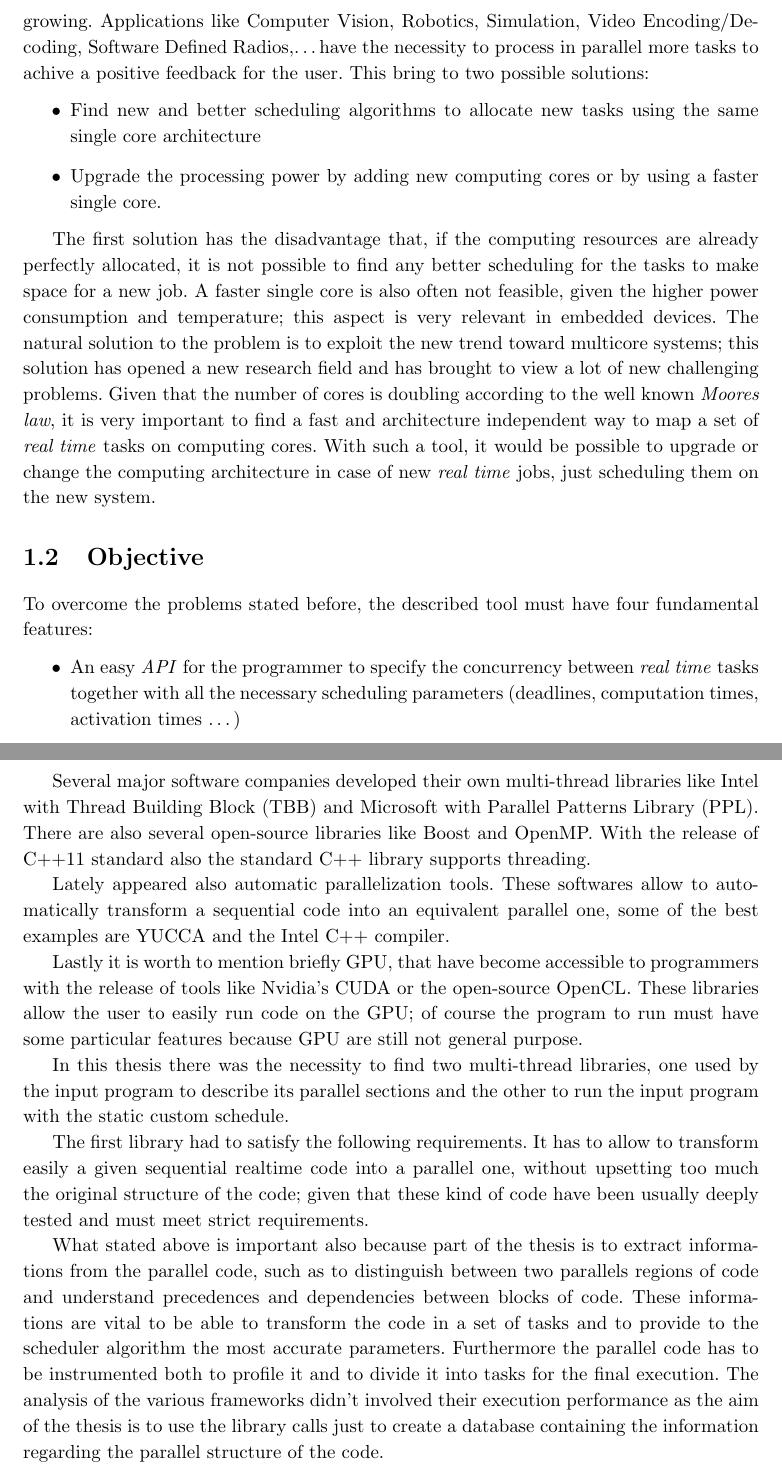
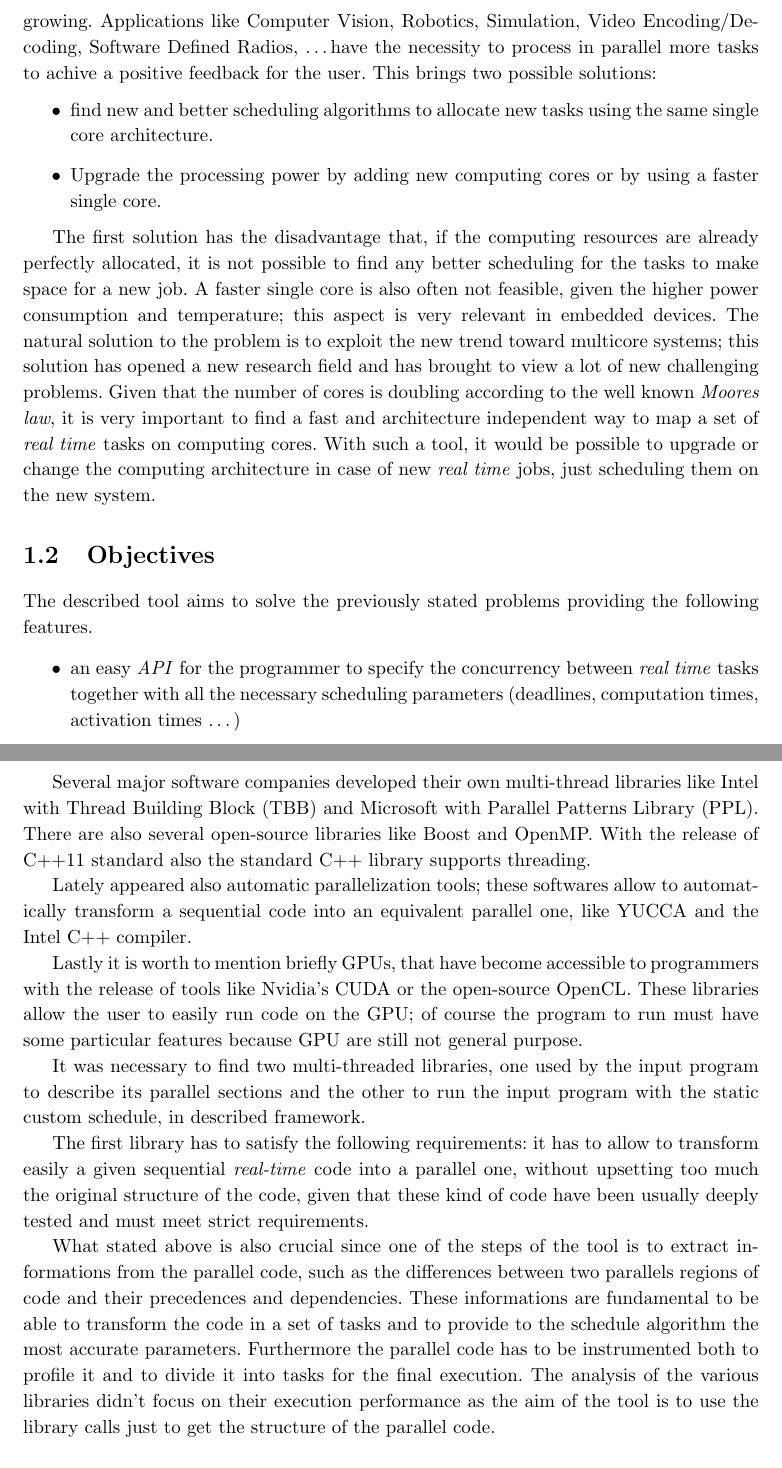
Before and after one commit to giacomodabisias/Tesi-MCSN, a LaTeX thesis (Finale/Tesi_master.tex): two parts of pages 5 and 6 of 36, joined at a grey line, cut so that both start at the same text. Compiled offline with pdfLaTeX.

Commit message:
Till 1.4

```diff
--- a/Finale/Tesi_master.tex
+++ b/Finale/Tesi_master.tex
@@ -128,9 +128,9 @@ The main differences between this systems and a system designed to achive high p
 
 \end{itemize}
 
-The most relevant drawback of actual real time systems is that most of them are usually made to exploit just one single computing core, while their capabilities demand is growing. Applications like Computer Vision, Robotics, Simulation, Video Encoding/Decoding, Software Defined Radios,\dots have the necessity to process in parallel more tasks to achive a positive feedback for the user. This bring to two possible solutions:
+The most relevant drawback of actual real time systems is that most of them are usually made to exploit just one single computing core, while their capabilities demand is growing. Applications like Computer Vision, Robotics, Simulation, Video Encoding/Decoding, Software Defined Radios, \dots have the necessity to process in parallel more tasks to achive a positive feedback for the user. This brings two possible solutions:
 \begin{itemize}
-\item{Find new and better scheduling algorithms to allocate new tasks using the same single core architecture}
+\item{find new and better scheduling algorithms to allocate new tasks using the same single core architecture.}
 \item{Upgrade the processing power by adding new computing cores or by using a faster single core.}
 \end{itemize}
 
@@ -138,11 +138,12 @@ The first solution has the disadvantage that, if the computing resources are alr
 The natural solution to the problem is to exploit the new trend toward multicore systems; this solution has opened a new research field and has brought to view a lot of new challenging problems. Given that the number of cores is doubling according to the well known \emph{Moores law}, it is very important to find a fast and architecture independent way to map a set of \emph{real time} tasks on computing cores. With such a tool, it would be possible to upgrade or change the computing architecture in case of new \emph{real time} jobs, just scheduling them on the new system.
 
 
-\section{Objective}
+\section{Objectives}
 
-To overcome the problems stated before, the described tool must have four fundamental features:
+The described tool aims to solve the previously stated problems providing the following features.
+
 \begin{itemize}
-\item{An easy \emph{API} for the programmer to specify the concurrency between \emph{real time} tasks together with all the necessary scheduling parameters (deadlines, computation times, activation times \dots)}
+\item{an easy \emph{API} for the programmer to specify the concurrency between \emph{real time} tasks together with all the necessary scheduling parameters (deadlines, computation times, activation times \dots)}
 \item{A way to visualize task concurrency and code structure as graphs.}
 \item{A \emph{scheduling algorithm} which supports multicore architectures, adapting to the specific platform.}
 \item{A \emph{run time support} for the program execution which guarantees the scheduling order of tasks and their timing contrains.}
@@ -155,13 +156,13 @@ In the last years the diffusion of multi-core platforms has rapidly increased en
 
 Several major software companies developed their own multi-thread libraries like Intel with Thread Building Block (TBB) and Microsoft with Parallel Patterns Library (PPL). There are also several open-source libraries like Boost and OpenMP. With the release of C++11 standard also the standard C++ library supports threading.
 
-Lately appeared also automatic parallelization tools. These softwares allow to automatically transform a sequential code into an equivalent parallel one, some of the best examples are YUCCA and the Intel C++ compiler.
+Lately appeared also automatic parallelization tools; these softwares allow to automatically transform a sequential code into an equivalent parallel one, like YUCCA and the Intel C++ compiler.
 
-Lastly it is worth to mention briefly GPU, that have become accessible to programmers with the release of tools like Nvidia's CUDA or the open-source OpenCL. These libraries allow the user to easily run code on the GPU; of course the program to run must have some particular features because GPU are still not general purpose.
+Lastly it is worth to mention briefly GPUs, that have become accessible to programmers with the release of tools like Nvidia's CUDA or the open-source OpenCL. These libraries allow the user to easily run code on the GPU; of course the program to run must have some particular features because GPU are still not general purpose.
 
-In this thesis there was the necessity to find two multi-thread libraries, one used by the input program to describe its parallel sections and the other to run the input program with the static custom schedule.
+It was necessary to find two multi-threaded libraries, one used by the input program to describe its parallel sections and the other to run the input program with the static custom schedule, in described framework.
 
-The first library had to satisfy the following requirements. It has to allow to transform easily a given sequential real\-time code into a parallel one, without upsetting too much the original structure of the code; given that these kind of code have been usually deeply tested and must meet strict requirements.
+The first library has to satisfy the following requirements: it has to allow to transform easily a given sequential \emph{real-time} code into a parallel one, without upsetting too much the original structure of the code, given that these kind of code have been usually deeply tested and must meet strict requirements.
 
-What stated above is important also because part of the thesis is to extract informations from the parallel code, such as to distinguish between two parallels regions of code and understand precedences and dependencies between blocks of code. These informations are vital to be able to transform the code in a set of tasks and to provide to the scheduler algorithm the most accurate parameters. Furthermore the parallel code has to be instrumented both to profile it and to divide it into tasks for the final execution. The analysis of the various frameworks didn’t involved their execution performance as the aim of the thesis is to use the library calls just to create a database containing the information regarding the parallel structure of the code.
+What stated above is also crucial since one of the steps of the tool is to extract informations from the parallel code, such as the differences between two parallels regions of code and their precedences and dependencies. These informations are fundamental to be able to transform the code in a set of tasks and to provide to the schedule algorithm the most accurate parameters. Furthermore the parallel code has to be instrumented both to profile it and to divide it into tasks for the final execution. The analysis of the various libraries didn’t focus on their execution performance as the aim of the tool is to use the library calls just to get the structure of the parallel code.
 
```
Also changed, not shown: Finale/Tesi_master.pdf, Finale/Tesi_master.tex (10 more changed lines).
